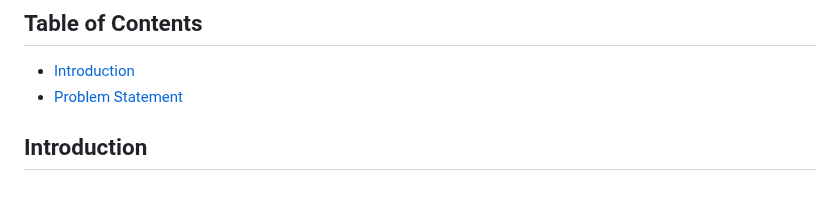
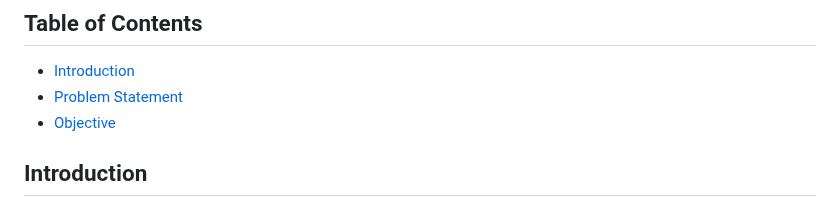
Before and after one commit to Shubhiidixit/SkillSync, a Markdown page: README.md, the part around the change. GitHub-like rendering.

```diff
--- a/README.md
+++ b/README.md
@@ -5,6 +5,7 @@ Link- https://skill-sync-project.netlify.app/
 ## Table of Contents
 - [Introduction](#introduction)
 - [Problem Statement](#problem-statement)
+- [Objective](#objective)
 
 ## Introduction
 
```
